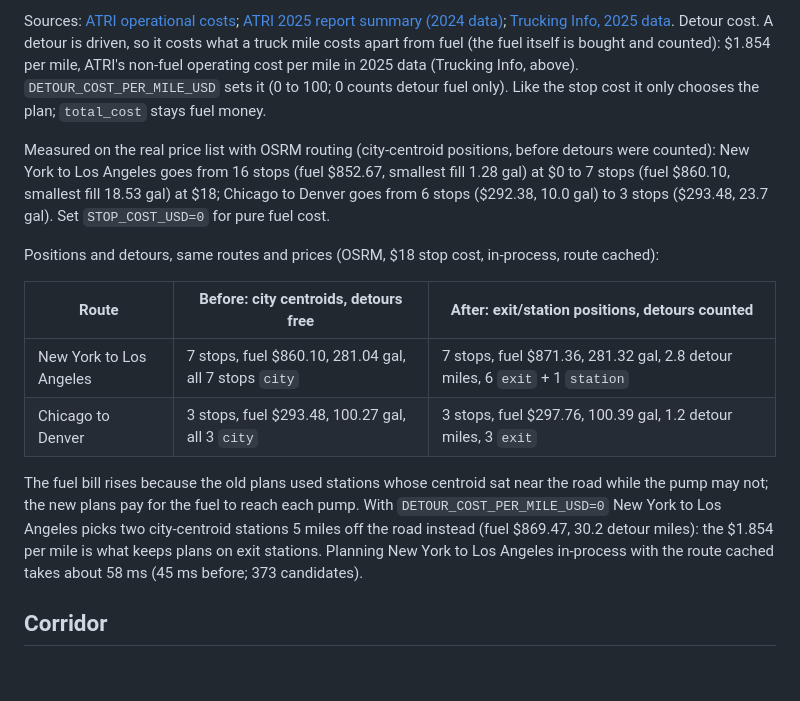
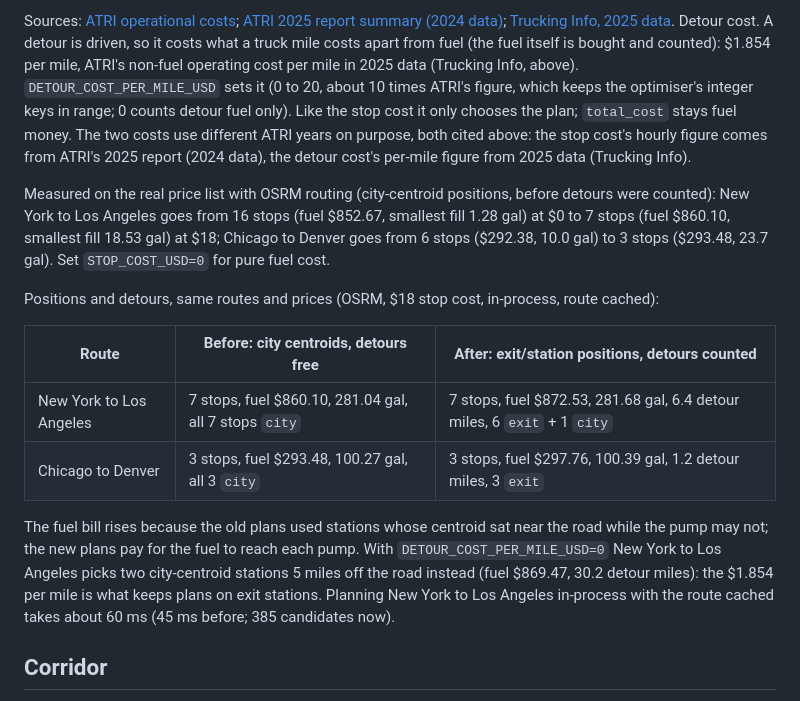
Before and after one commit to parthsarkhelia/tankline, a Markdown page: docs/design.md, the part around one of its changes. Drawn GitHub-style; blank space fills up the shorter version.

```diff
--- a/docs/design.md
+++ b/docs/design.md
@@ -126,8 +142,11 @@ Sources: [ATRI operational costs](https://truckingresearch.org/about-atri/atri-r
 [Trucking Info, 2025 data](https://www.truckinginfo.com/news/trucking-fleets-faced-record-operating-costs-during-third-year-of-freight-recession).
 Detour cost. A detour is driven, so it costs what a truck mile costs apart from fuel (the fuel itself is
 bought and counted): $1.854 per mile, ATRI's non-fuel operating cost per mile in 2025 data (Trucking
-Info, above). `DETOUR_COST_PER_MILE_USD` sets it (0 to 100; 0 counts detour fuel only). Like the stop
-cost it only chooses the plan; `total_cost` stays fuel money.
+Info, above). `DETOUR_COST_PER_MILE_USD` sets it (0 to 20, about 10 times ATRI's figure, which keeps the optimiser's
+integer keys in range; 0 counts detour fuel only). Like the stop
+cost it only chooses the plan; `total_cost` stays fuel money. The two costs use different ATRI years on purpose, both cited above: the stop
+cost's hourly figure comes from ATRI's 2025 report (2024 data), the detour cost's per-mile figure from
+2025 data (Trucking Info).
 
 Measured on the real price list with OSRM routing (city-centroid positions, before detours were
 counted): New York to Los Angeles goes from 16 stops (fuel
@@ -139,14 +158,14 @@ Positions and detours, same routes and prices (OSRM, $18 stop cost, in-process,
 
 | Route | Before: city centroids, detours free | After: exit/station positions, detours counted |
 | --- | --- | --- |
-| New York to Los Angeles | 7 stops, fuel $860.10, 281.04 gal, all 7 stops `city` | 7 stops, fuel $871.36, 281.32 gal, 2.8 detour miles, 6 `exit` + 1 `station` |
+| New York to Los Angeles | 7 stops, fuel $860.10, 281.04 gal, all 7 stops `city` | 7 stops, fuel $872.53, 281.68 gal, 6.4 detour miles, 6 `exit` + 1 `city` |
 | Chicago to Denver | 3 stops, fuel $293.48, 100.27 gal, all 3 `city` | 3 stops, fuel $297.76, 100.39 gal, 1.2 detour miles, 3 `exit` |
 
 The fuel bill rises because the old plans used stations whose centroid sat near the road while the pump
 may not; the new plans pay for the fuel to reach each pump. With `DETOUR_COST_PER_MILE_USD=0` New York
 to Los Angeles picks two city-centroid stations 5 miles off the road instead (fuel $869.47, 30.2 detour
 miles): the $1.854 per mile is what keeps plans on exit stations. Planning New York to Los Angeles
-in-process with the route cached takes about 58 ms (45 ms before; 373 candidates).
+in-process with the route cached takes about 60 ms (45 ms before; 385 candidates now).
 
 ## Corridor
 
```
Also changed, not shown: other parts of docs/design.md (+49 -33 lines), README.md (+16 -14 lines).
